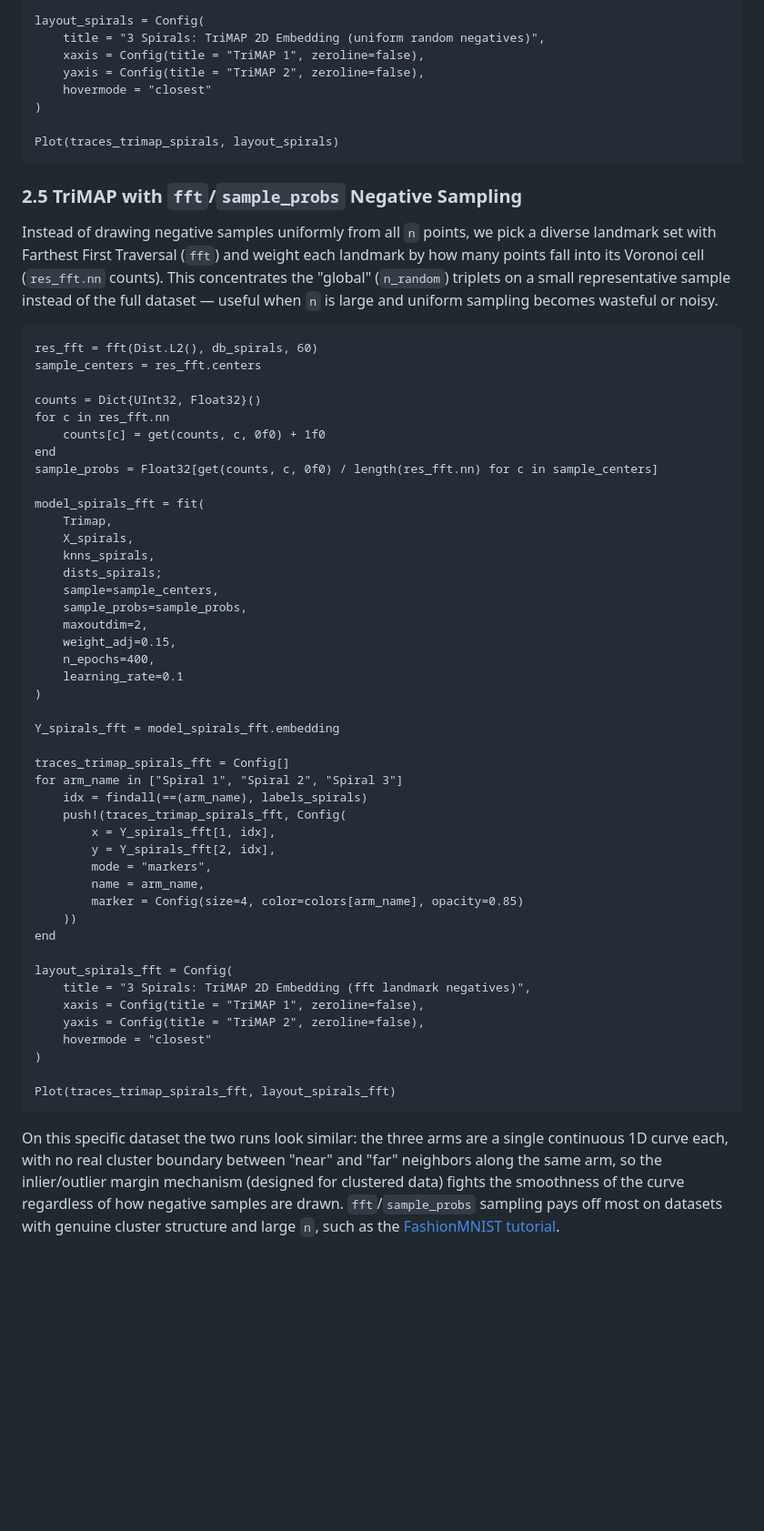
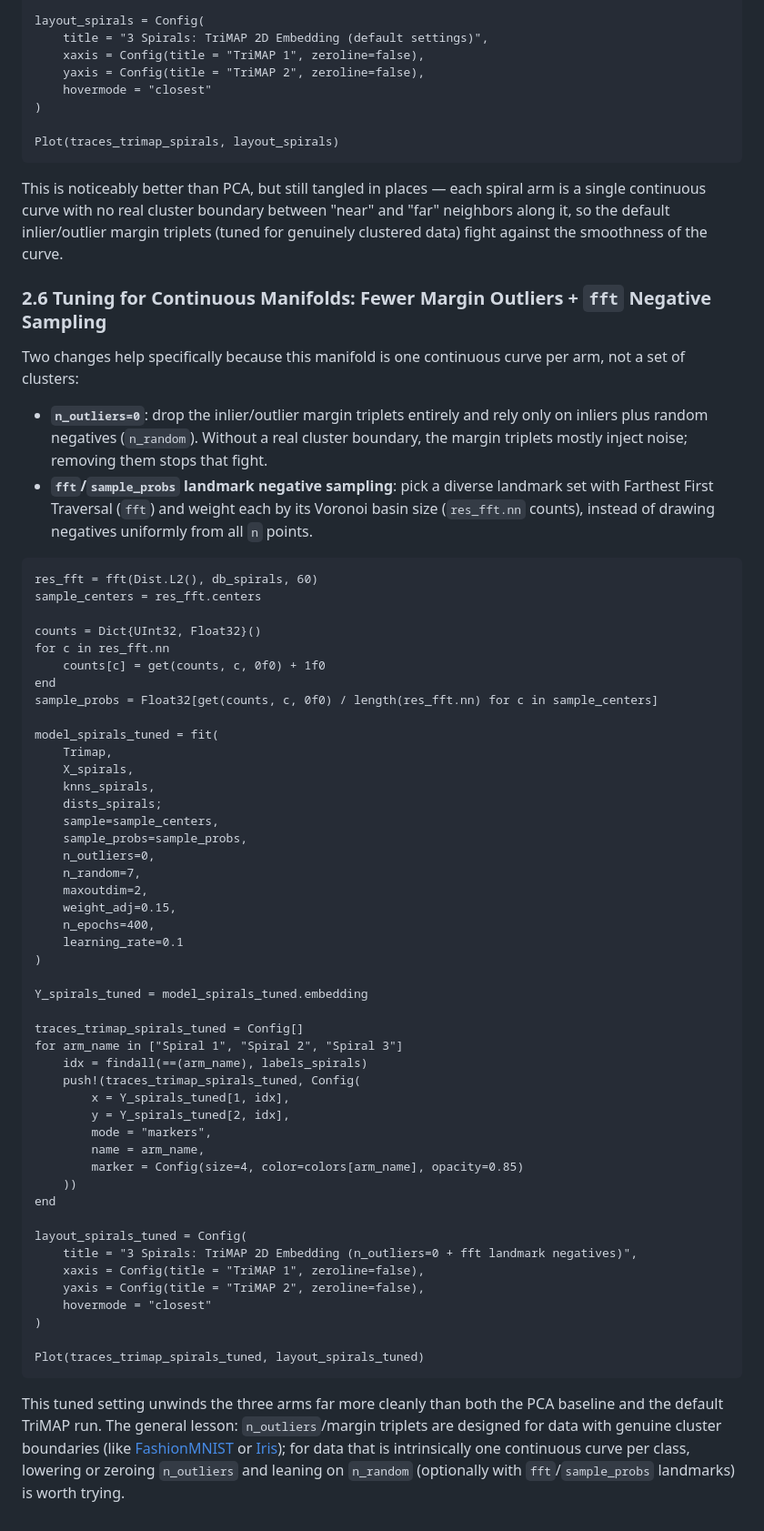
Before and after one commit to sadit/Trimap.jl, a Markdown page: docs/src/tutorial_moons_spirals.md, the part around one of its changes. Shown at 91% size. GitHub-like rendering; blank space fills up the shorter version.

````diff
--- a/docs/src/tutorial_moons_spirals.md
+++ b/docs/src/tutorial_moons_spirals.md
@@ -252,7 +304,7 @@ for arm_name in ["Spiral 1", "Spiral 2", "Spiral 3"]
 end
 
 layout_spirals = Config(
-    title = "3 Spirals: TriMAP 2D Embedding (uniform random negatives)",
+    title = "3 Spirals: TriMAP 2D Embedding (default settings)",
     xaxis = Config(title = "TriMAP 1", zeroline=false),
     yaxis = Config(title = "TriMAP 2", zeroline=false),
     hovermode = "closest"
@@ -261,9 +313,14 @@ layout_spirals = Config(
 Plot(traces_trimap_spirals, layout_spirals)
 ```
 
-### 2.5 TriMAP with `fft`/`sample_probs` Negative Sampling
+This is noticeably better than PCA, but still tangled in places — each spiral arm is a single continuous curve with no real cluster boundary between "near" and "far" neighbors along it, so the default inlier/outlier margin triplets (tuned for genuinely clustered data) fight against the smoothness of the curve.
 
-Instead of drawing negative samples uniformly from all `n` points, we pick a diverse landmark set with Farthest First Traversal (`fft`) and weight each landmark by how many points fall into its Voronoi cell (`res_fft.nn` counts). This concentrates the "global" (`n_random`) triplets on a small representative sample instead of the full dataset — useful when `n` is large and uniform sampling becomes wasteful or noisy.
+### 2.6 Tuning for Continuous Manifolds: Fewer Margin Outliers + `fft` Negative Sampling
+
+Two changes help specifically because this manifold is one continuous curve per arm, not a set of clusters:
+
+- **`n_outliers=0`**: drop the inlier/outlier margin triplets entirely and rely only on inliers plus random negatives (`n_random`). Without a real cluster boundary, the margin triplets mostly inject noise; removing them stops that fight.
+- **`fft`/`sample_probs` landmark negative sampling**: pick a diverse landmark set with Farthest First Traversal (`fft`) and weight each by its Voronoi basin size (`res_fft.nn` counts), instead of drawing negatives uniformly from all `n` points.
 
 ```@example spirals
 res_fft = fft(Dist.L2(), db_spirals, 60)
@@ -275,41 +332,43 @@ for c in res_fft.nn
 end
 sample_probs = Float32[get(counts, c, 0f0) / length(res_fft.nn) for c in sample_centers]
 
-model_spirals_fft = fit(
+model_spirals_tuned = fit(
     Trimap,
     X_spirals,
     knns_spirals,
     dists_spirals;
     sample=sample_centers,
     sample_probs=sample_probs,
+    n_outliers=0,
+    n_random=7,
     maxoutdim=2,
     weight_adj=0.15,
     n_epochs=400,
     learning_rate=0.1
 )
 
-Y_spirals_fft = model_spirals_fft.embedding
+Y_spirals_tuned = model_spirals_tuned.embedding
 
-traces_trimap_spirals_fft = Config[]
+traces_trimap_spirals_tuned = Config[]
 for arm_name in ["Spiral 1", "Spiral 2", "Spiral 3"]
     idx = findall(==(arm_name), labels_spirals)
-    push!(traces_trimap_spirals_fft, Config(
-        x = Y_spirals_fft[1, idx],
-        y = Y_spirals_fft[2, idx],
+    push!(traces_trimap_spirals_tuned, Config(
+        x = Y_spirals_tuned[1, idx],
+        y = Y_spirals_tuned[2, idx],
         mode = "markers",
         name = arm_name,
         marker = Config(size=4, color=colors[arm_name], opacity=0.85)
     ))
 end
 
-layout_spirals_fft = Config(
-    title = "3 Spirals: TriMAP 2D Embedding (fft landmark negatives)",
+layout_spirals_tuned = Config(
+    title = "3 Spirals: TriMAP 2D Embedding (n_outliers=0 + fft landmark negatives)",
     xaxis = Config(title = "TriMAP 1", zeroline=false),
     yaxis = Config(title = "TriMAP 2", zeroline=false),
     hovermode = "closest"
 )
 
-Plot(traces_trimap_spirals_fft, layout_spirals_fft)
+Plot(traces_trimap_spirals_tuned, layout_spirals_tuned)
 ```
 
-On this specific dataset the two runs look similar: the three arms are a single continuous 1D curve each, with no real cluster boundary between "near" and "far" neighbors along the same arm, so the inlier/outlier margin mechanism (designed for clustered data) fights the smoothness of the curve regardless of how negative samples are drawn. `fft`/`sample_probs` sampling pays off most on datasets with genuine cluster structure and large `n`, such as the [FashionMNIST tutorial](tutorial_fashion_mnist.md).
+This tuned setting unwinds the three arms far more cleanly than both the PCA baseline and the default TriMAP run. The general lesson: `n_outliers`/margin triplets are designed for data with genuine cluster boundaries (like [FashionMNIST](tutorial_fashion_mnist.md) or [Iris](tutorial_iris.md)); for data that is intrinsically one continuous curve per class, lowering or zeroing `n_outliers` and leaning on `n_random` (optionally with `fft`/`sample_probs` landmarks) is worth trying.
````
Also changed, not shown: other parts of docs/src/tutorial_moons_spirals.md (+86 -34 lines).
